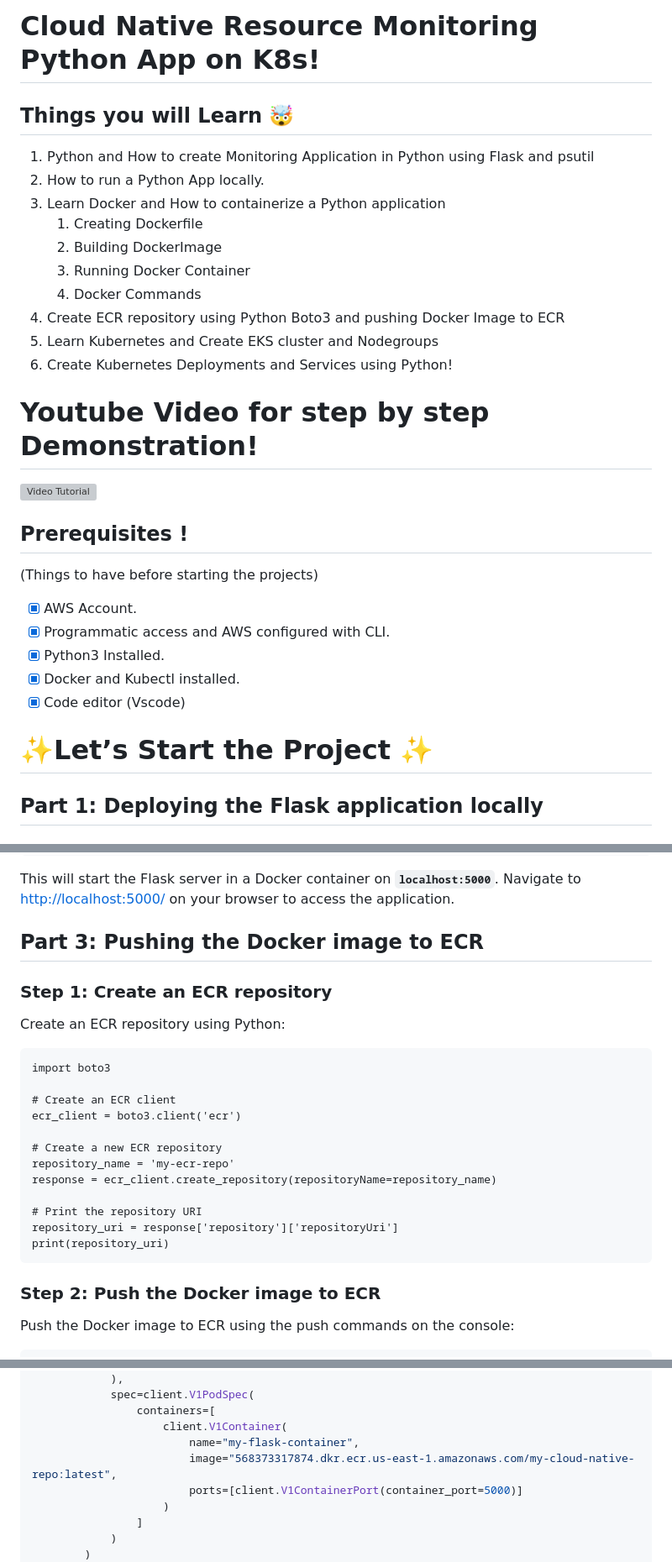
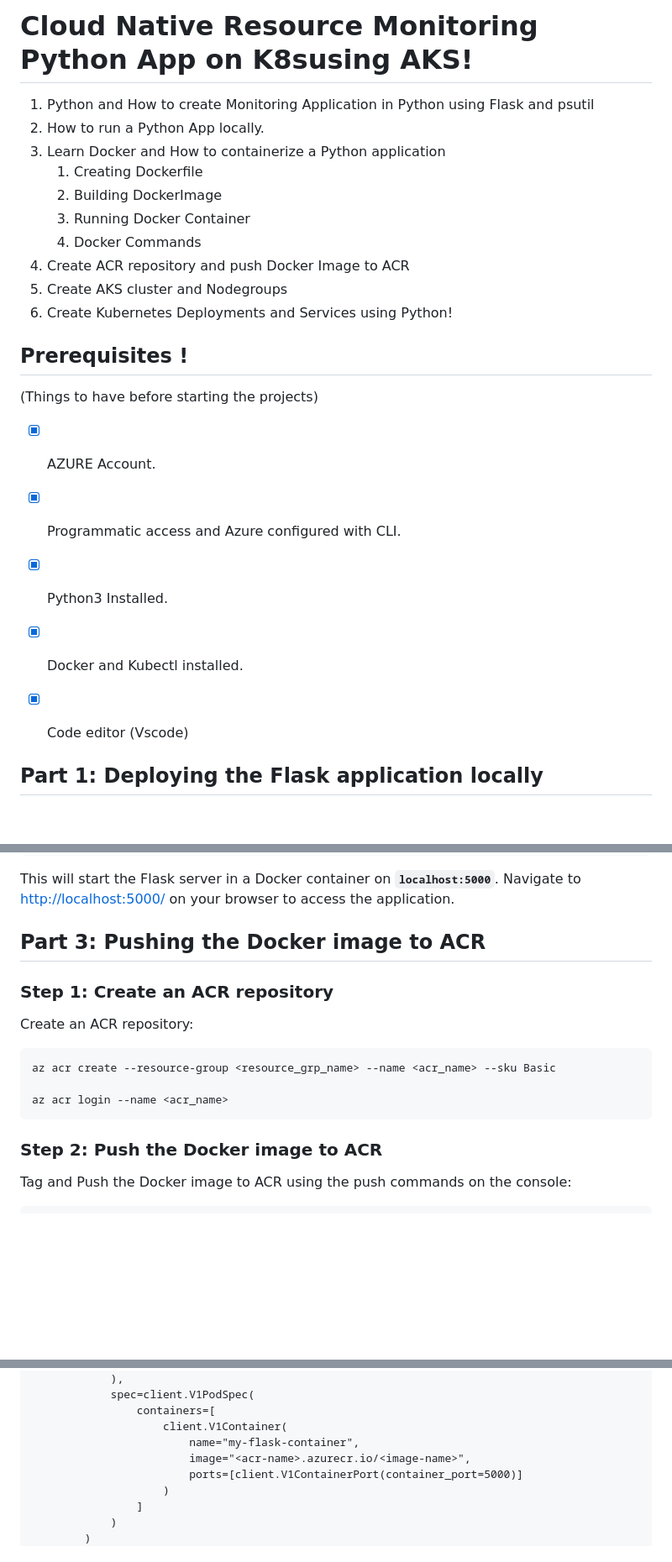
Before and after one commit to Hamsa2009/Cloud-Native-Monitoring, a Markdown page: README.md, 3 parts joined by grey strips. Shown at 84% size. Rendered like a GitHub page; blank space fills up the shorter version; grey boxes are pictures that could not be loaded.

````diff
--- a/README.md
+++ b/README.md
@@ -1,6 +1,4 @@
-# **Cloud Native Resource Monitoring Python App on K8s!**
-
-## Things you will Learn 🤯
+# **Cloud Native Resource Monitoring Python App on K8susing AKS!**
 
 1. Python and How to create Monitoring Application in Python using Flask and psutil
 2. How to run a Python App locally.
@@ -9,26 +7,21 @@
     2. Building DockerImage
     3. Running Docker Container
     4. Docker Commands
-4. Create ECR repository using Python Boto3 and pushing Docker Image to ECR
-5. Learn Kubernetes and Create EKS cluster and Nodegroups
+4. Create ACR repository and push Docker Image to ACR
+5. Create AKS cluster and Nodegroups
 6. Create Kubernetes Deployments and Services using Python!
-
-# **Youtube Video for step by step Demonstration!**
-
-[![Video Tutorial](https://img.youtube.com/vi/kBWCsHEcWnc/0.jpg)](https://youtu.be/kBWCsHEcWnc)
 
 
 ## **Prerequisites** !
 
 (Things to have before starting the projects)
 
-- [x]  AWS Account.
-- [x]  Programmatic access and AWS configured with CLI.
+- [x]  AZURE Account.
+- [x]  Programmatic access and Azure configured with CLI.
 - [x]  Python3 Installed.
 - [x]  Docker and Kubectl installed.
 - [x]  Code editor (Vscode)
 
-# ✨Let’s Start the Project ✨
 
 ## **Part 1: Deploying the Flask application locally**
 
@@ -107,29 +100,20 @@ docker run -p 5000:5000 <image_name>
 
 This will start the Flask server in a Docker container on **`localhost:5000`**. Navigate to [http://localhost:5000/](http://localhost:5000/) on your browser to access the application.
 
-## **Part 3: Pushing the Docker image to ECR**
+## **Part 3: Pushing the Docker image to ACR**
 
-### **Step 1: Create an ECR repository**
+### **Step 1: Create an ACR repository**
 
-Create an ECR repository using Python:
+Create an ACR repository:
 
 ```
-import boto3
+az acr create --resource-group <resource_grp_name> --name <acr_name> --sku Basic
 
-# Create an ECR client
-ecr_client = boto3.client('ecr')
-
-# Create a new ECR repository
-repository_name = 'my-ecr-repo'
-response = ecr_client.create_repository(repositoryName=repository_name)
-
-# Print the repository URI
-repository_uri = response['repository']['repositoryUri']
-print(repository_uri)
+az acr login --name <acr_name>
 ```
 
-### **Step 2: Push the Docker image to ECR**
+### **Step 2: Push the Docker image to ACR**
 
-Push the Docker image to ECR using the push commands on the console:
+Tag and Push the Docker image to ACR using the push commands on the console:
 
 ```
@@ -173,7 +167,7 @@ deployment = client.V1Deployment(
                 containers=[
                     client.V1Container(
                         name="my-flask-container",
-                        image="568373317874.dkr.ecr.us-east-1.amazonaws.com/my-cloud-native-repo:latest",
+                        image="<acr-name>.azurecr.io/<image-name>",
                         ports=[client.V1ContainerPort(container_port=5000)]
                     )
                 ]
````
Also changed, not shown: other parts of README.md (+19 -9 lines).
